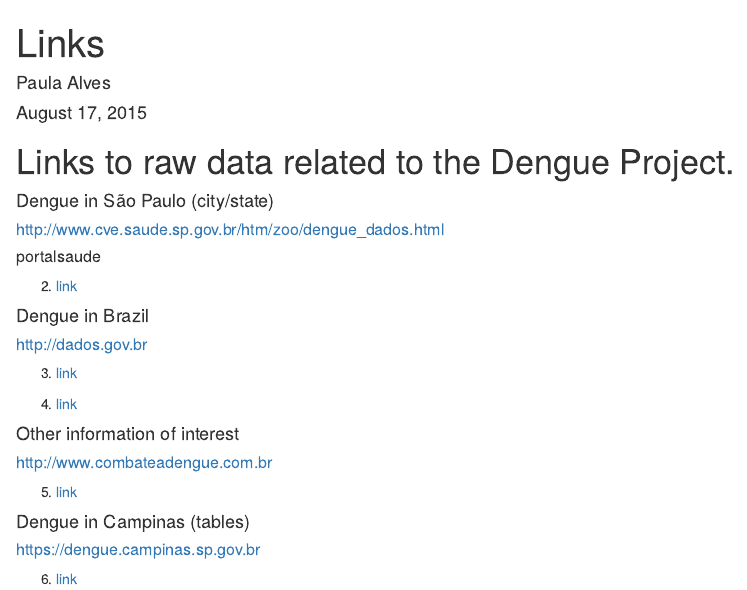
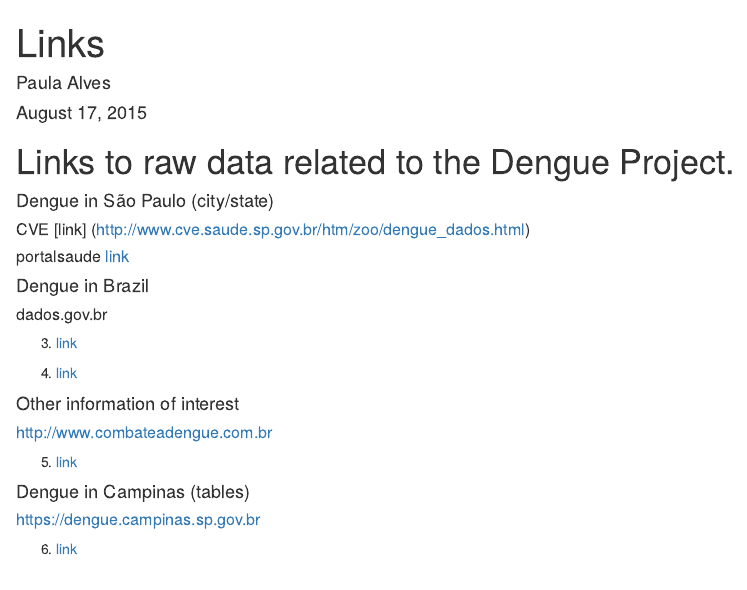
Before and after one commit to geoninja/Dengue, an R Markdown document (Links.Rmd): the page in a window 1100 px wide, from its top. Rendered offline with R 4.5, knitr and Pandoc, with nearby package versions.

Commit message:
editing text

```diff
--- a/Links.Rmd
+++ b/Links.Rmd
@@ -9,13 +9,12 @@ output: html_document
 
 #### Dengue in São Paulo (city/state)
 
-##### http://www.cve.saude.sp.gov.br/htm/zoo/dengue_dados.html
+##### CVE [link] (http://www.cve.saude.sp.gov.br/htm/zoo/dengue_dados.html)
 
-##### portalsaude
-2. [link](http://portalsaude.saude.gov.br/index.php/situacao-epidemiologica-dados-dengue)
+##### portalsaude [link](http://portalsaude.saude.gov.br/index.php/situacao-epidemiologica-dados-dengue)
 
 #### Dengue in Brazil
-##### http://dados.gov.br
+##### dados.gov.br
 3. [link](http://dados.gov.br/dataset/taxa-de-incidencia-da-dengue)
 
 4. [link](http://dados.gov.br/dataset/odm6_dengue)
```
